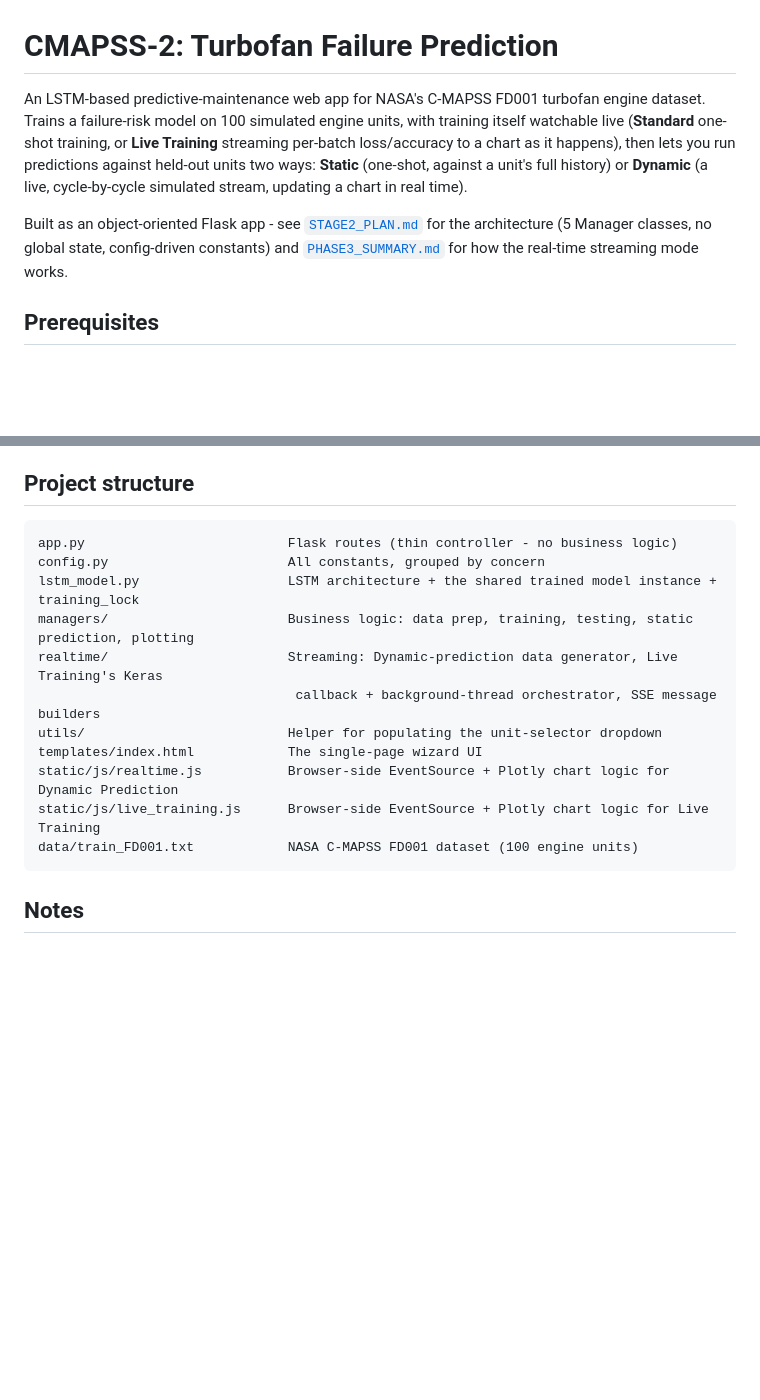
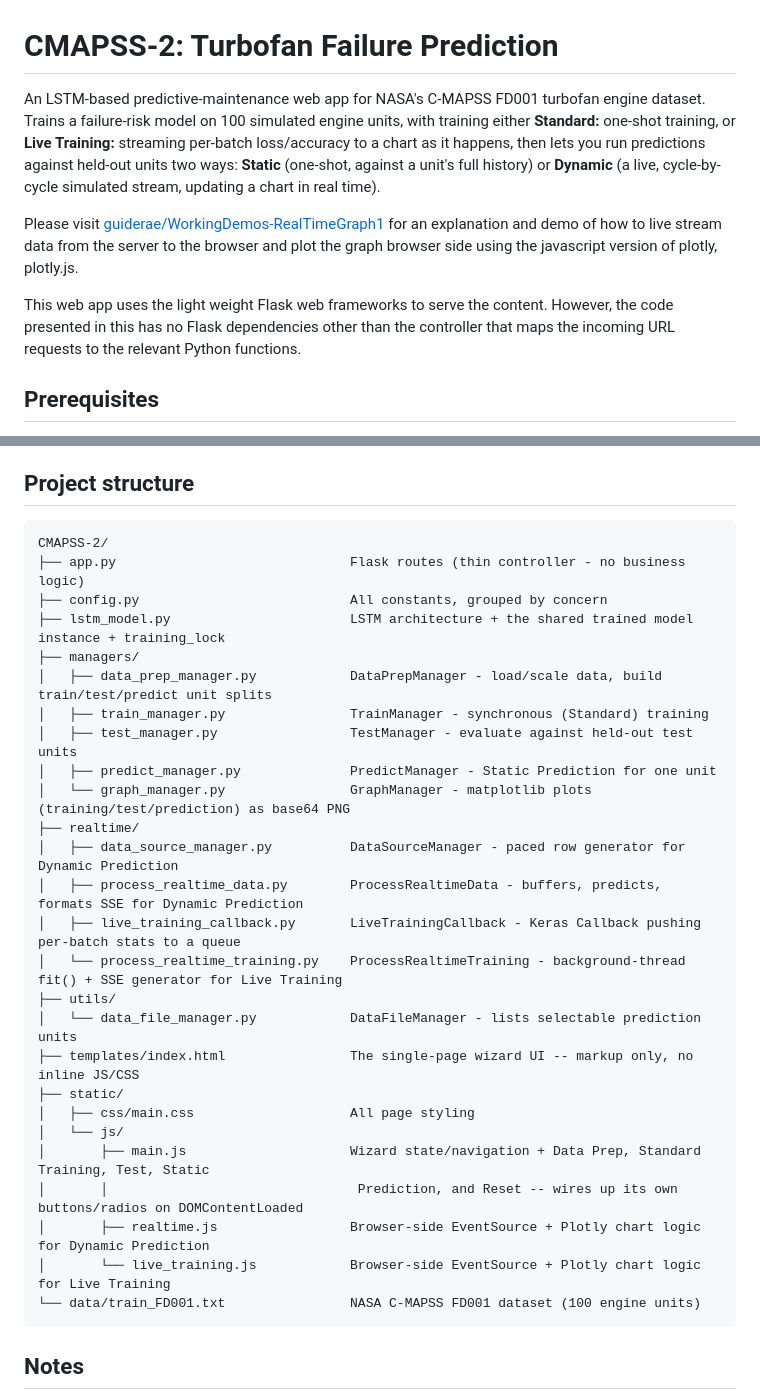
Before and after one commit to guiderae/CMAPSS-2-RealTime, a Markdown page: README.md, 2 parts joined by grey strips. Drawn GitHub-style; blank space fills up the shorter version.

Commit message:
Edited some text, updated the Project Structure with new files added.

````diff
--- a/README.md
+++ b/README.md
@@ -1,15 +1,19 @@
 # CMAPSS-2: Turbofan Failure Prediction
 
 An LSTM-based predictive-maintenance web app for NASA's C-MAPSS FD001 turbofan engine
-dataset. Trains a failure-risk model on 100 simulated engine units, with training itself
-watchable live (**Standard** one-shot training, or **Live Training** streaming per-batch
-loss/accuracy to a chart as it happens), then lets you run predictions against held-out
+dataset. Trains a failure-risk model on 100 simulated engine units, with training either
+**Standard:** one-shot training, or **Live Training:** streaming per-batch
+loss/accuracy to a chart as it happens, then lets you run predictions against held-out
 units two ways: **Static** (one-shot, against a unit's full history) or **Dynamic** (a
 live, cycle-by-cycle simulated stream, updating a chart in real time).
 
-Built as an object-oriented Flask app -  see [`STAGE2_PLAN.md`](STAGE2_PLAN.md) for the
-architecture (5 Manager classes, no global state, config-driven constants) and
-[`PHASE3_SUMMARY.md`](PHASE3_SUMMARY.md) for how the real-time streaming mode works.
+Please visit [guiderae/WorkingDemos-RealTimeGraph1](https://github.com/guiderae/WorkingDemos-RealTimeGraph1)
+for an explanation and demo of how to live stream data from the server to the browser
+and plot the graph browser side using the javascript version of plotly, plotly.js.
+
+This web app uses the light weight Flask web frameworks to serve the content.  However, the code
+presented in this has no Flask dependencies other than the controller that maps the incoming
+URL requests to the relevant Python functions.
 
 ## Prerequisites
 
@@ -81,17 +85,32 @@ results/charts on screen - back to step 1.
 ## Project structure
 
 ```
-app.py                          Flask routes (thin controller - no business logic)
-config.py                       All constants, grouped by concern
-lstm_model.py                   LSTM architecture + the shared trained model instance + training_lock
-managers/                       Business logic: data prep, training, testing, static prediction, plotting
-realtime/                       Streaming: Dynamic-prediction data generator, Live Training's Keras
-                                 callback + background-thread orchestrator, SSE message builders
-utils/                          Helper for populating the unit-selector dropdown
-templates/index.html            The single-page wizard UI
-static/js/realtime.js           Browser-side EventSource + Plotly chart logic for Dynamic Prediction
-static/js/live_training.js      Browser-side EventSource + Plotly chart logic for Live Training
-data/train_FD001.txt            NASA C-MAPSS FD001 dataset (100 engine units)
+CMAPSS-2/
+├── app.py                              Flask routes (thin controller - no business logic)
+├── config.py                           All constants, grouped by concern
+├── lstm_model.py                       LSTM architecture + the shared trained model instance + training_lock
+├── managers/
+│   ├── data_prep_manager.py            DataPrepManager - load/scale data, build train/test/predict unit splits
+│   ├── train_manager.py                TrainManager - synchronous (Standard) training
+│   ├── test_manager.py                 TestManager - evaluate against held-out test units
+│   ├── predict_manager.py              PredictManager - Static Prediction for one unit
+│   └── graph_manager.py                GraphManager - matplotlib plots (training/test/prediction) as base64 PNG
+├── realtime/
+│   ├── data_source_manager.py          DataSourceManager - paced row generator for Dynamic Prediction
+│   ├── process_realtime_data.py        ProcessRealtimeData - buffers, predicts, formats SSE for Dynamic Prediction
+│   ├── live_training_callback.py       LiveTrainingCallback - Keras Callback pushing per-batch stats to a queue
+│   └── process_realtime_training.py    ProcessRealtimeTraining - background-thread fit() + SSE generator for Live Training
+├── utils/
+│   └── data_file_manager.py            DataFileManager - lists selectable prediction units
+├── templates/index.html                The single-page wizard UI -- markup only, no inline JS/CSS
+├── static/
+│   ├── css/main.css                    All page styling
+│   └── js/
+│       ├── main.js                     Wizard state/navigation + Data Prep, Standard Training, Test, Static
+│       │                                Prediction, and Reset -- wires up its own buttons/radios on DOMContentLoaded
+│       ├── realtime.js                 Browser-side EventSource + Plotly chart logic for Dynamic Prediction
+│       └── live_training.js            Browser-side EventSource + Plotly chart logic for Live Training
+└── data/train_FD001.txt                NASA C-MAPSS FD001 dataset (100 engine units)
 ```
 
 ## Notes
````
